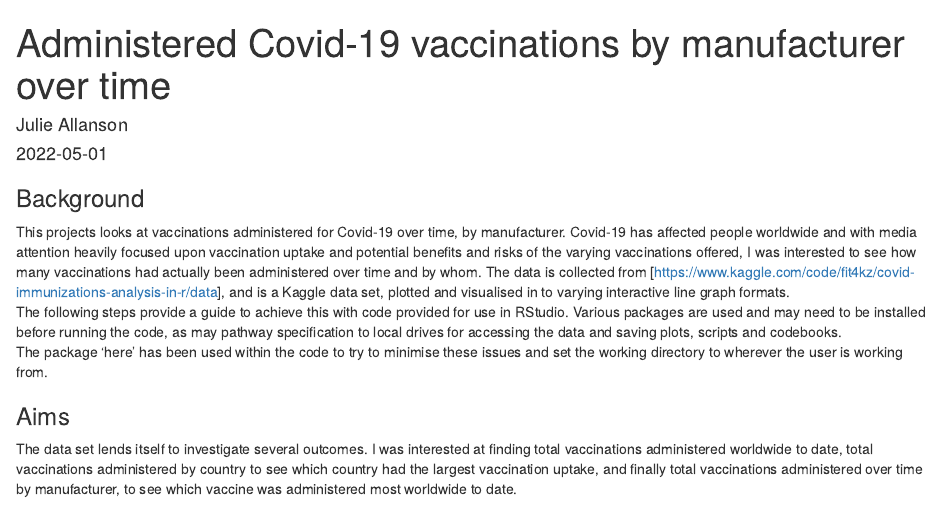
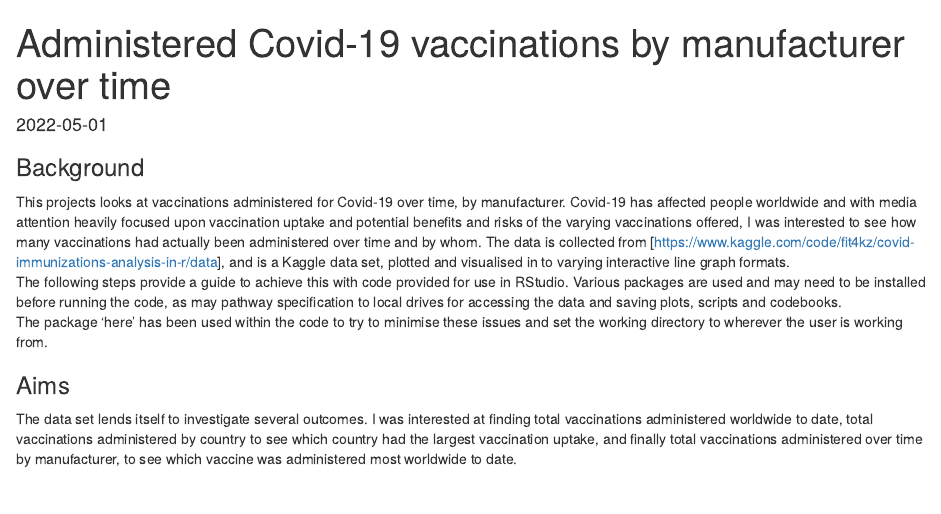
Before and after one commit to jcallanson/PSY6422-Covid-19-Vaccinations, an R Markdown document (PSY6422-Covid-19-Vaccinations.Rmd): the page in a window 1100 px wide, from its top. Rendered offline with R 4.5, knitr and Pandoc, with nearby package versions; the code chunks are not run, so their results and figures are left out; drawn as R Markdown's standard HTML page in place of the format the file asks for.

Commit message:
updated Rmarkdown file

```diff
--- a/PSY6422-Covid-19-Vaccinations.Rmd
+++ b/PSY6422-Covid-19-Vaccinations.Rmd
@@ -1,6 +1,5 @@
 ---
 title: "Administered Covid-19 vaccinations by manufacturer over time"
-author: "Julie Allanson"
 date: '2022-05-01'
 output: prettydoc::html_pretty
 theme: tactile
```
